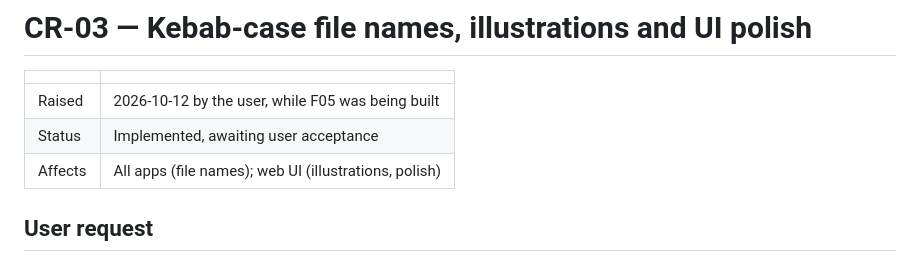
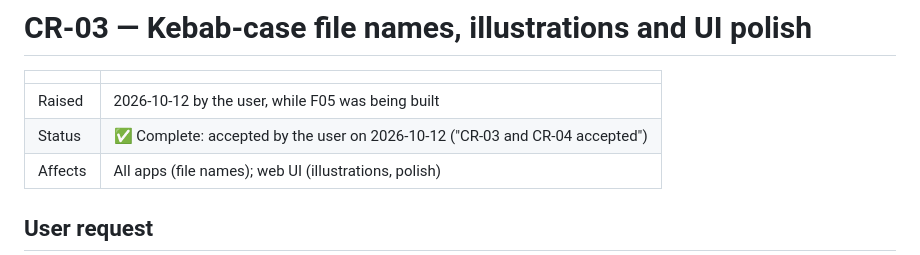
Before and after one commit to karananeja/champ-app, a Markdown page: docs/change-requests/CR-03-kebab-case-illustrations.md, the part around the change. GitHub-like rendering.

Commit message:
docs(CR-03, CR-04): record acceptance
Co-Authored-By: Claude Opus 5.5 <noreply@anthropic.com>
Claude-Session: https://claude.ai/code/session_018QNjYtLTZjsyzzmwRFPwU9

```diff
--- a/docs/change-requests/CR-03-kebab-case-illustrations.md
+++ b/docs/change-requests/CR-03-kebab-case-illustrations.md
@@ -3,7 +3,7 @@
 | | |
 |---|---|
 | Raised | 2026-10-12 by the user, while F05 was being built |
-| Status | Implemented, awaiting user acceptance |
+| Status | ✅ Complete: accepted by the user on 2026-10-12 ("CR-03 and CR-04 accepted") |
 | Affects | All apps (file names); web UI (illustrations, polish) |
 
 ## User request
```
Also changed, not shown: docs/change-requests/CR-04-completed-view-date-pickers.md (+1 -1 lines).
